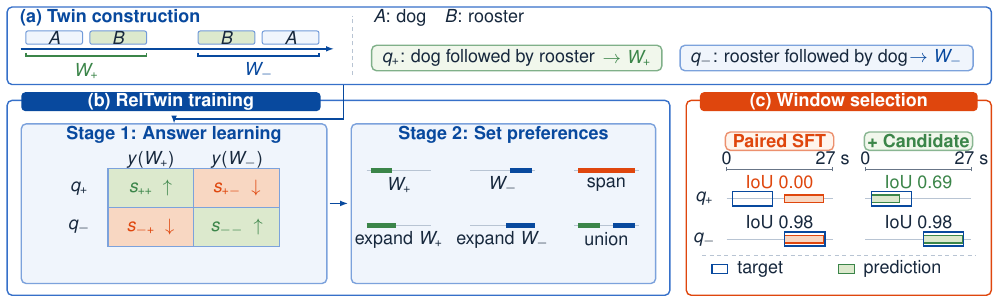
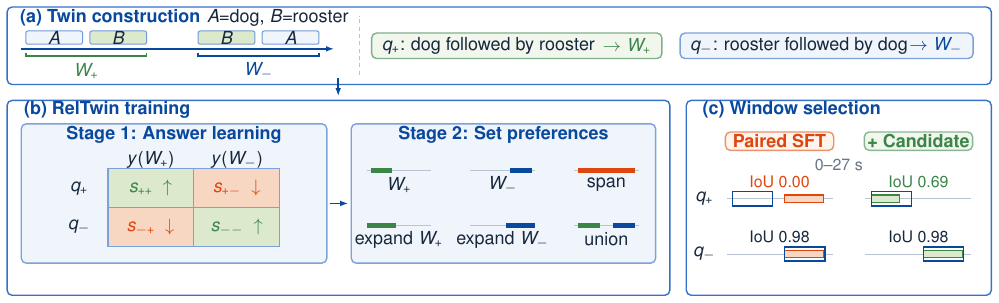
Before and after one commit to tzctzctzctzc/RELTWIN, a LaTeX figure (overview_figure.tex, which reads figures/overview_art.tex): the whole page. Compiled offline with pdfLaTeX.

Commit message:
Rebalance RelTwin figure panels and metric labels

```diff
--- a/figures/overview_art.tex
+++ b/figures/overview_art.tex
@@ -46,22 +46,21 @@
 \draw[rtBlue,line width=.7pt] (3.39,4.77)--(3.39,4.71)--(5.52,4.71)--(5.52,4.77);
 \node[small,text=rtGreen] at (1.415,4.42) {$W_+$};
 \node[small,text=rtBlue] at (4.455,4.42) {$W_-$};
-\draw[divider] (6.12,4.34)--(6.12,5.50);
-\draw[frame,draw=rtGreen!65,fill=rtGreenTint] (6.45,4.42) rectangle (11.57,4.92);
-\node[anchor=west] at (6.58,4.67) {$q_+$: dog followed by rooster};
-\node[anchor=east,text=rtGreen] at (11.43,4.67) {$\rightarrow W_+$};
-\draw[frame,draw=rtLine!65,fill=rtBlueTint] (11.89,4.42) rectangle (17.06,4.92);
-\node[anchor=west] at (12.02,4.67) {$q_-$: rooster followed by dog};
-\node[anchor=east,text=rtBlue] at (16.92,4.67) {$\rightarrow W_-$};
+\draw[divider] (6.24,4.34)--(6.24,5.50);
+\draw[frame,draw=rtGreen!65,fill=rtGreenTint] (6.45,4.66) rectangle (11.57,5.16);
+\node[anchor=west] at (6.58,4.91) {$q_+$: dog followed by rooster};
+\node[anchor=east,text=rtGreen] at (11.43,4.91) {$\rightarrow W_+$};
+\draw[frame,draw=rtLine!65,fill=rtBlueTint] (11.89,4.66) rectangle (17.06,5.16);
+\node[anchor=west] at (12.02,4.91) {$q_-$: rooster followed by dog};
+\node[anchor=east,text=rtBlue] at (16.92,4.91) {$\rightarrow W_-$};
 
 % (b) One RelTwin frame contains both training stages, in reading order.
 \draw[frame,draw=rtLine,fill=white] (.02,.02) rectangle (11.71,3.84);
-\path[badge] (.27,3.63) rectangle (5.55,4.00);
-\node[heading,text=white] at (2.91,3.815) {(b) RelTwin training};
-\draw[flow] (5.95,4.15)--(5.95,3.48)--(2.965,3.48)--(2.965,3.38);
+\node[heading,anchor=west,text=rtBlue] at (.27,3.66) {(b) RelTwin training};
+\draw[flow] (5.86,4.28)--(5.86,3.92);
 
 % Stage 1: query-conditioned answer competition plus exchanged consistency.
-\draw[frame,draw=rtLine!65,fill=rtBlueTint] (.27,.25) rectangle (5.66,3.38);
+\draw[frame,draw=rtLine!65,fill=rtBlueTint] (.27,.65) rectangle (5.66,3.38);
 \node[heading,text=rtBlue] at (2.965,3.16) {Stage 1: Answer learning};
 \node at (2.55,2.67) {$y(W_+)$};
 \node at (4.07,2.67) {$y(W_-)$};
@@ -101,28 +100,20 @@
 }
 
 % (c) Independent candidate-supervision diagnostic; all real values unchanged.
-\draw[frame,draw=rtOrange,fill=white] (12.00,.02) rectangle (17.38,3.84);
-\path[rounded corners=2pt,fill=rtOrange] (12.24,3.63) rectangle (17.14,4.00);
-\node[heading,text=white] at (14.69,3.815) {(c) Window selection};
+\draw[frame,draw=rtLine,fill=white] (12.00,.02) rectangle (17.38,3.84);
+\node[heading,anchor=west,text=rtBlue] at (12.24,3.66) {(c) Window selection};
 \draw[frame,draw=rtOrange!60,fill=rtOrangeTint] (12.69,2.86) rectangle (14.60,3.22);
 \draw[frame,draw=rtGreen!60,fill=rtGreenTint] (15.14,2.86) rectangle (17.05,3.22);
 \node[heading,text=rtOrange] at (13.645,3.04) {Paired SFT};
 \node[heading,text=rtGreen] at (16.095,3.04) {+ Candidate};
-\foreach \xbase in {12.71,15.16}{
- \draw[rtGray,line width=.45pt] (\xbase,2.49)--({\xbase+1.87},2.49);
- \foreach \sec/\lab in {0/0,27/{27 s}}{
-  \pgfmathsetmacro{\xx}{\xbase+1.87*\sec/27}
-  \draw[rtGray,line width=.45pt] (\xx,2.45)--(\xx,2.53);
-  \node[small,anchor=south] at (\xx,2.515) {\lab};
- }
-}
+\node[metric,text=rtGray] at (14.69,2.58) {0--27 s};
 \node at (12.32,1.91) {$q_+$};
-\node at (12.32,1.12) {$q_-$};
+\node at (12.32,.83) {$q_-$};
 \foreach \xbase/\ystart/\ystop/\pstart/\pstop/\yy/\tone/\filltone in {
  12.71/\FigGTPlusStart/\FigGTPlusEnd/\FigSFTPlusStart/\FigSFTPlusEnd/1.91/rtOrange/rtPeach,
  15.16/\FigGTPlusStart/\FigGTPlusEnd/\FigCandPlusStart/\FigCandPlusEnd/1.91/rtGreen/rtSage,
- 12.71/\FigGTMinusStart/\FigGTMinusEnd/\FigSFTMinusStart/\FigSFTMinusEnd/1.12/rtOrange/rtPeach,
- 15.16/\FigGTMinusStart/\FigGTMinusEnd/\FigCandMinusStart/\FigCandMinusEnd/1.12/rtGreen/rtSage}{
+ 12.71/\FigGTMinusStart/\FigGTMinusEnd/\FigSFTMinusStart/\FigSFTMinusEnd/.83/rtOrange/rtPeach,
+ 15.16/\FigGTMinusStart/\FigGTMinusEnd/\FigCandMinusStart/\FigCandMinusEnd/.83/rtGreen/rtSage}{
  \draw[rtRule,line width=.45pt] (\xbase,\yy)--({\xbase+1.87},\yy);
  \pgfmathsetmacro{\predstart}{\xbase+1.87*\pstart/27}
  \pgfmathsetmacro{\predstop}{\xbase+1.87*\pstop/27}
@@ -133,14 +124,9 @@
  \draw[draw=rtBlue,fill=none,line width=.8pt]
   (\targetstart,\yy-.14) rectangle (\targetstop,\yy+.14);
 }
-\node[small,text=rtOrange] at (13.645,2.24) {IoU \FigSftPlusIoU};
-\node[small,text=rtGreen] at (16.095,2.24) {IoU \FigCandPlusIoU};
-\node[small] at (13.645,1.45) {IoU \FigSftMinusIoU};
-\node[small] at (16.095,1.45) {IoU \FigCandMinusIoU};
-\draw[divider] (12.28,.80)--(17.10,.80);
-\draw[rtBlue,line width=.8pt] (12.45,.45) rectangle (12.73,.62);
-\node[small,anchor=west] at (12.85,.535) {target};
-\draw[rtGreen,fill=rtSage,line width=.5pt] (14.68,.45) rectangle (14.96,.62);
-\node[small,anchor=west] at (15.08,.535) {prediction};
+\node[metric,text=rtOrange] at (13.645,2.24) {IoU \FigSftPlusIoU};
+\node[metric,text=rtGreen] at (16.095,2.24) {IoU \FigCandPlusIoU};
+\node[metric] at (13.645,1.16) {IoU \FigSftMinusIoU};
+\node[metric] at (16.095,1.16) {IoU \FigCandMinusIoU};
 \end{tikzpicture}
 \endgroup
```
Also changed, not shown: ISSUES.md (+2 -0 lines), figures/reltwin_overview.pdf, figures/reltwin_overview.png, figures/reltwin_overview.svg, paper.pdf, previews/nova_overview.pdf, previews/nova_overview.png, figures/overview_art.tex (10 more changed lines).
